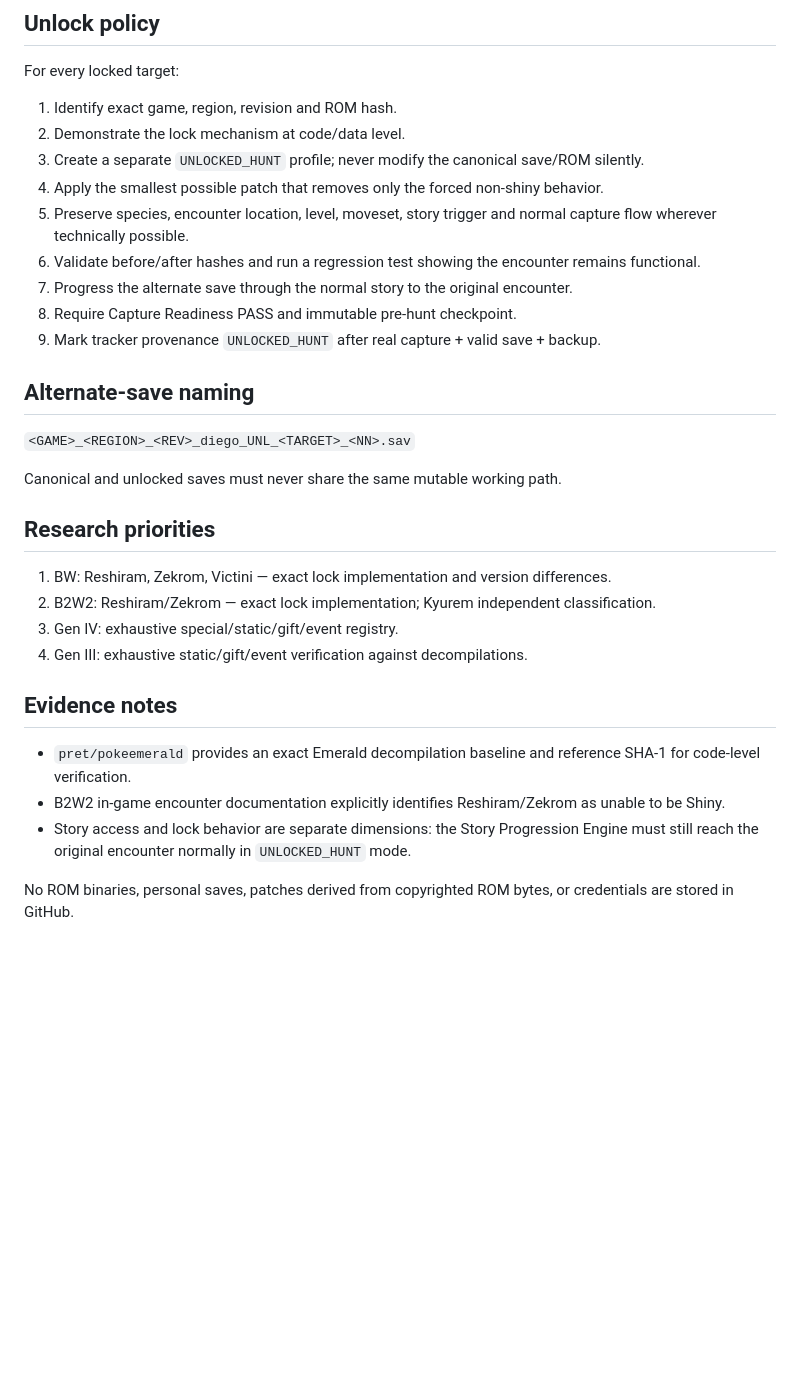
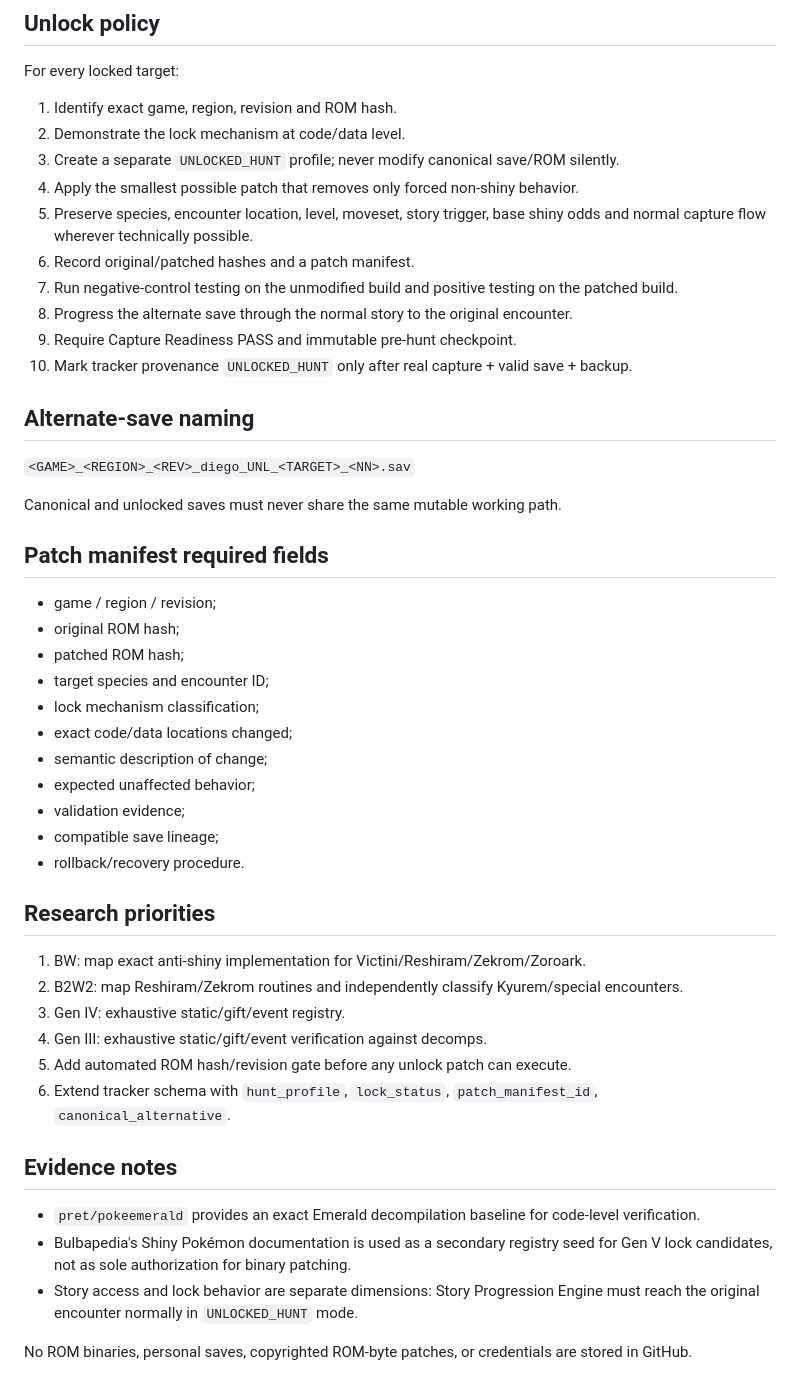
Before and after one commit to diegocdvs/StarkStormShinyHunter, a Markdown page: docs/research/shiny-lock-registry-gen3-gen5.md, the part around one of its changes. GitHub-like rendering; blank space fills up the shorter version.

Commit message:
docs: strengthen shiny lock registry and encounter-level unlock policy

```diff
--- a/docs/research/shiny-lock-registry-gen3-gen5.md
+++ b/docs/research/shiny-lock-registry-gen3-gen5.md
@@ -37,13 +51,14 @@ Status for B2W2 Reshiram/Zekrom lock: `CONFIRMED` at documentary level; mechanis
 For every locked target:
 1. Identify exact game, region, revision and ROM hash.
 2. Demonstrate the lock mechanism at code/data level.
-3. Create a separate `UNLOCKED_HUNT` profile; never modify the canonical save/ROM silently.
-4. Apply the smallest possible patch that removes only the forced non-shiny behavior.
-5. Preserve species, encounter location, level, moveset, story trigger and normal capture flow wherever technically possible.
-6. Validate before/after hashes and run a regression test showing the encounter remains functional.
-7. Progress the alternate save through the normal story to the original encounter.
-8. Require Capture Readiness PASS and immutable pre-hunt checkpoint.
-9. Mark tracker provenance `UNLOCKED_HUNT` after real capture + valid save + backup.
+3. Create a separate `UNLOCKED_HUNT` profile; never modify canonical save/ROM silently.
+4. Apply the smallest possible patch that removes only forced non-shiny behavior.
+5. Preserve species, encounter location, level, moveset, story trigger, base shiny odds and normal capture flow wherever technically possible.
+6. Record original/patched hashes and a patch manifest.
+7. Run negative-control testing on the unmodified build and positive testing on the patched build.
+8. Progress the alternate save through the normal story to the original encounter.
+9. Require Capture Readiness PASS and immutable pre-hunt checkpoint.
+10. Mark tracker provenance `UNLOCKED_HUNT` only after real capture + valid save + backup.
 
 ## Alternate-save naming
 
@@ -51,15 +66,33 @@ For every locked target:
 
 Canonical and unlocked saves must never share the same mutable working path.
 
+## Patch manifest required fields
+
+- game / region / revision;
+- original ROM hash;
+- patched ROM hash;
+- target species and encounter ID;
+- lock mechanism classification;
+- exact code/data locations changed;
+- semantic description of change;
+- expected unaffected behavior;
+- validation evidence;
+- compatible save lineage;
+- rollback/recovery procedure.
+
 ## Research priorities
-1. BW: Reshiram, Zekrom, Victini — exact lock implementation and version differences.
-2. B2W2: Reshiram/Zekrom — exact lock implementation; Kyurem independent classification.
-3. Gen IV: exhaustive special/static/gift/event registry.
-4. Gen III: exhaustive static/gift/event verification against decompilations.
+
+1. BW: map exact anti-shiny implementation for Victini/Reshiram/Zekrom/Zoroark.
+2. B2W2: map Reshiram/Zekrom routines and independently classify Kyurem/special encounters.
+3. Gen IV: exhaustive static/gift/event registry.
+4. Gen III: exhaustive static/gift/event verification against decomps.
+5. Add automated ROM hash/revision gate before any unlock patch can execute.
+6. Extend tracker schema with `hunt_profile`, `lock_status`, `patch_manifest_id`, `canonical_alternative`.
 
 ## Evidence notes
-- `pret/pokeemerald` provides an exact Emerald decompilation baseline and reference SHA-1 for code-level verification.
-- B2W2 in-game encounter documentation explicitly identifies Reshiram/Zekrom as unable to be Shiny.
-- Story access and lock behavior are separate dimensions: the Story Progression Engine must still reach the original encounter normally in `UNLOCKED_HUNT` mode.
 
-No ROM binaries, personal saves, patches derived from copyrighted ROM bytes, or credentials are stored in GitHub.
+- `pret/pokeemerald` provides an exact Emerald decompilation baseline for code-level verification.
+- Bulbapedia's Shiny Pokémon documentation is used as a secondary registry seed for Gen V lock candidates, not as sole authorization for binary patching.
+- Story access and lock behavior are separate dimensions: Story Progression Engine must reach the original encounter normally in `UNLOCKED_HUNT` mode.
+
+No ROM binaries, personal saves, copyrighted ROM-byte patches, or credentials are stored in GitHub.
```
Also changed, not shown: other parts of docs/research/shiny-lock-registry-gen3-gen5.md (+29 -15 lines).
